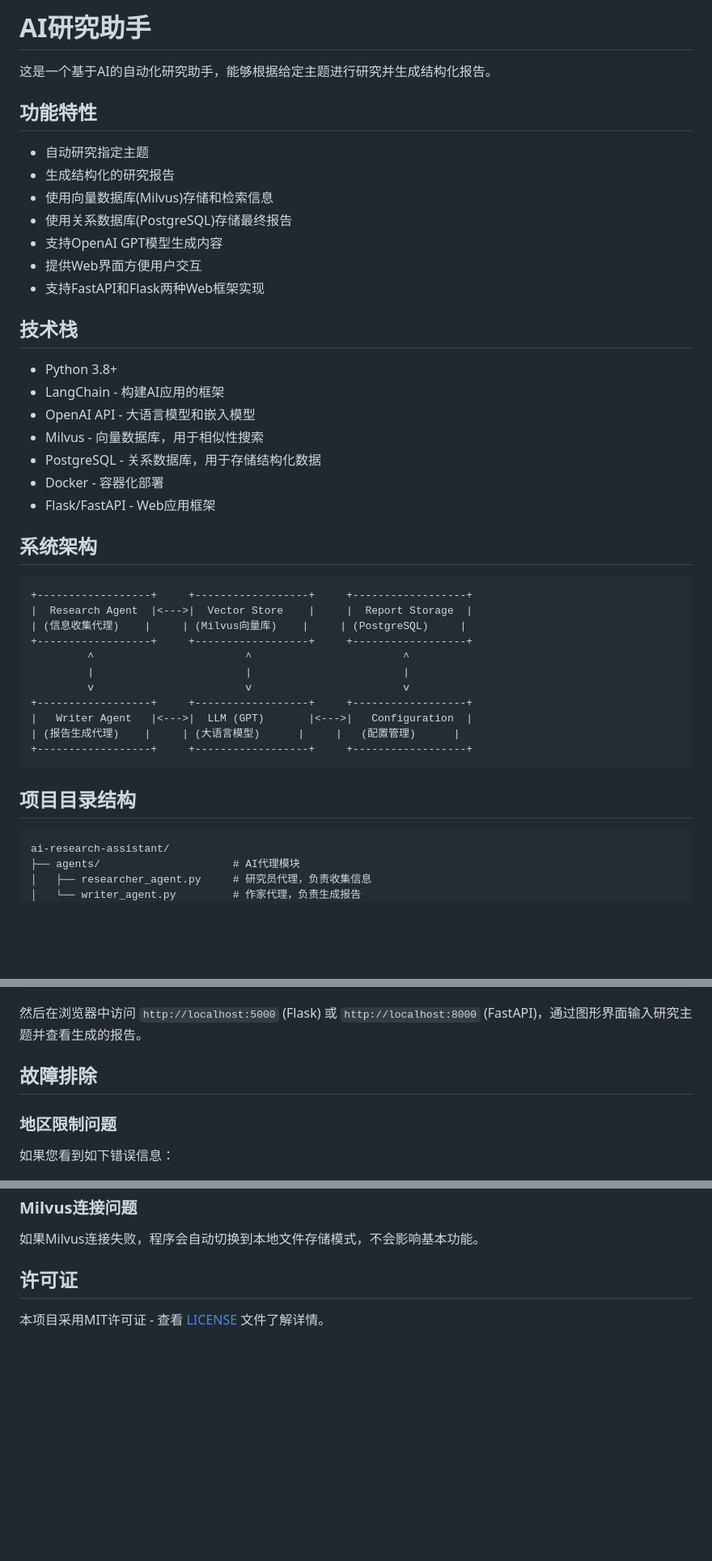
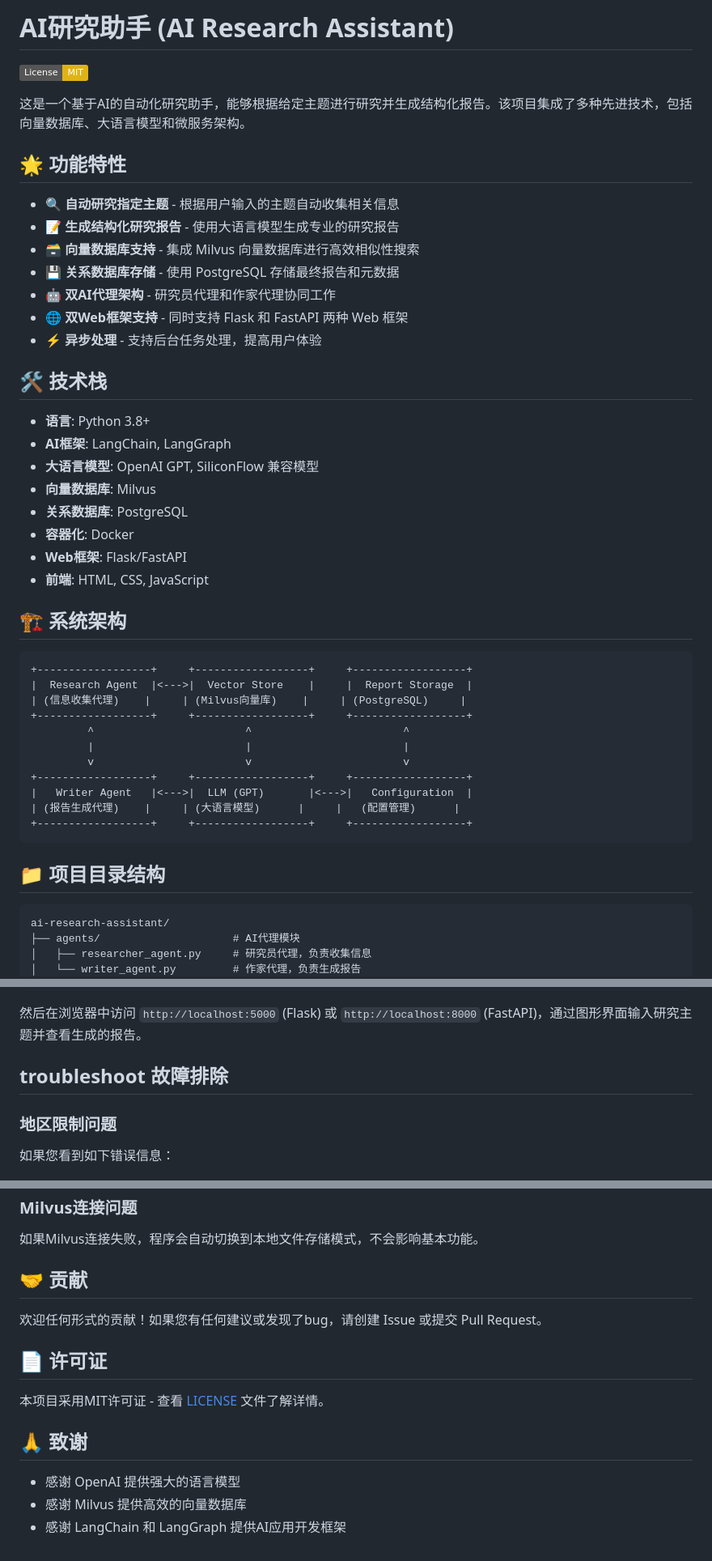
Before and after one commit to PorkChopppp/agent-Practice, a Markdown page: README.md, 3 parts joined by grey strips. Shown at 81% size. Rendered like a GitHub page; badges without logos; blank space fills up the shorter version.

Commit message:
Enhance README with professional documentation and badges

````diff
--- a/README.md
+++ b/README.md
@@ -1,28 +1,31 @@
-# AI研究助手
+# AI研究助手 (AI Research Assistant)
 
-这是一个基于AI的自动化研究助手，能够根据给定主题进行研究并生成结构化报告。
+[![License: MIT](https://img.shields.io/badge/License-MIT-yellow.svg)](https://opensource.org/licenses/MIT)
 
-## 功能特性
+这是一个基于AI的自动化研究助手，能够根据给定主题进行研究并生成结构化报告。该项目集成了多种先进技术，包括向量数据库、大语言模型和微服务架构。
 
-- 自动研究指定主题
-- 生成结构化的研究报告
-- 使用向量数据库(Milvus)存储和检索信息
-- 使用关系数据库(PostgreSQL)存储最终报告
-- 支持OpenAI GPT模型生成内容
-- 提供Web界面方便用户交互
-- 支持FastAPI和Flask两种Web框架实现
+## 🌟 功能特性
 
-## 技术栈
+- 🔍 **自动研究指定主题** - 根据用户输入的主题自动收集相关信息
+- 📝 **生成结构化研究报告** - 使用大语言模型生成专业的研究报告
+- 🗃️ **向量数据库支持** - 集成 Milvus 向量数据库进行高效相似性搜索
+- 💾 **关系数据库存储** - 使用 PostgreSQL 存储最终报告和元数据
+- 🤖 **双AI代理架构** - 研究员代理和作家代理协同工作
+- 🌐 **双Web框架支持** - 同时支持 Flask 和 FastAPI 两种 Web 框架
+- ⚡ **异步处理** - 支持后台任务处理，提高用户体验
 
-- Python 3.8+
-- LangChain - 构建AI应用的框架
-- OpenAI API - 大语言模型和嵌入模型
-- Milvus - 向量数据库，用于相似性搜索
-- PostgreSQL - 关系数据库，用于存储结构化数据
-- Docker - 容器化部署
-- Flask/FastAPI - Web应用框架
+## 🛠 技术栈
 
-## 系统架构
+- **语言**: Python 3.8+
+- **AI框架**: LangChain, LangGraph
+- **大语言模型**: OpenAI GPT, SiliconFlow 兼容模型
+- **向量数据库**: Milvus
+- **关系数据库**: PostgreSQL
+- **容器化**: Docker
+- **Web框架**: Flask/FastAPI
+- **前端**: HTML, CSS, JavaScript
+
+## 🏗 系统架构
 
 ```
 +------------------+     +------------------+     +------------------+
@@ -38,7 +41,7 @@
 +------------------+     +------------------+     +------------------+
 ```
 
-## 项目目录结构
+## 📁 项目目录结构
 
 ```
 ai-research-assistant/
@@ -178,7 +181,7 @@ uvicorn app_fastapi:app --host 0.0.0.0 --port 8000 --reload
 
 然后在浏览器中访问 `http://localhost:5000` (Flask) 或 `http://localhost:8000` (FastAPI)，通过图形界面输入研究主题并查看生成的报告。
 
-## 故障排除
+##  troubleshoot 故障排除
 
 ### 地区限制问题
 
@@ -210,6 +213,16 @@ Error code: 403 - {'error': {'code': 'unsupported_country_region_territory', 'me
 
 如果Milvus连接失败，程序会自动切换到本地文件存储模式，不会影响基本功能。
 
-## 许可证
+## 🤝 贡献
+
+欢迎任何形式的贡献！如果您有任何建议或发现了bug，请创建 Issue 或提交 Pull Request。
+
+## 📄 许可证
 
 本项目采用MIT许可证 - 查看 [LICENSE](file:///D:/PythonProject3/LICENSE) 文件了解详情。
+
+## 🙏 致谢
+
+- 感谢 OpenAI 提供强大的语言模型
+- 感谢 Milvus 提供高效的向量数据库
+- 感谢 LangChain 和 LangGraph 提供AI应用开发框架
````
Also changed, not shown: other parts of README.md (+5 -5 lines).
